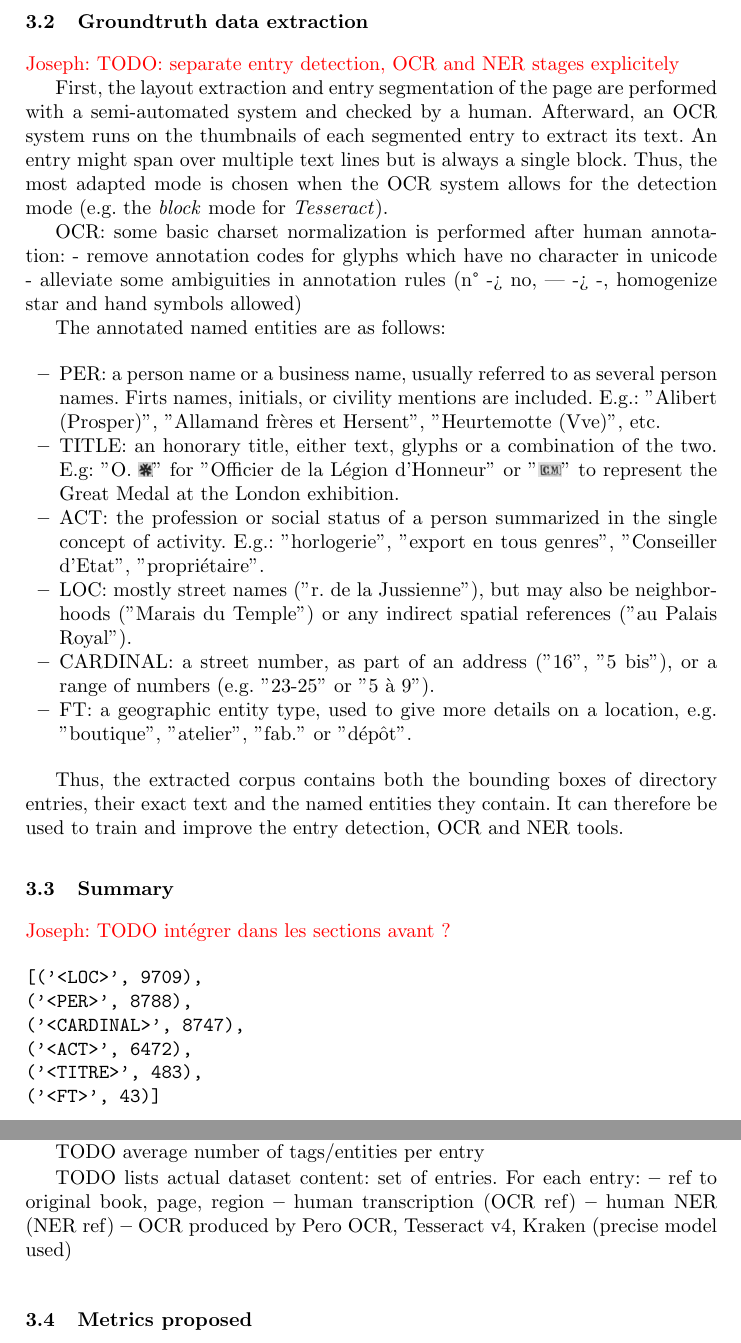
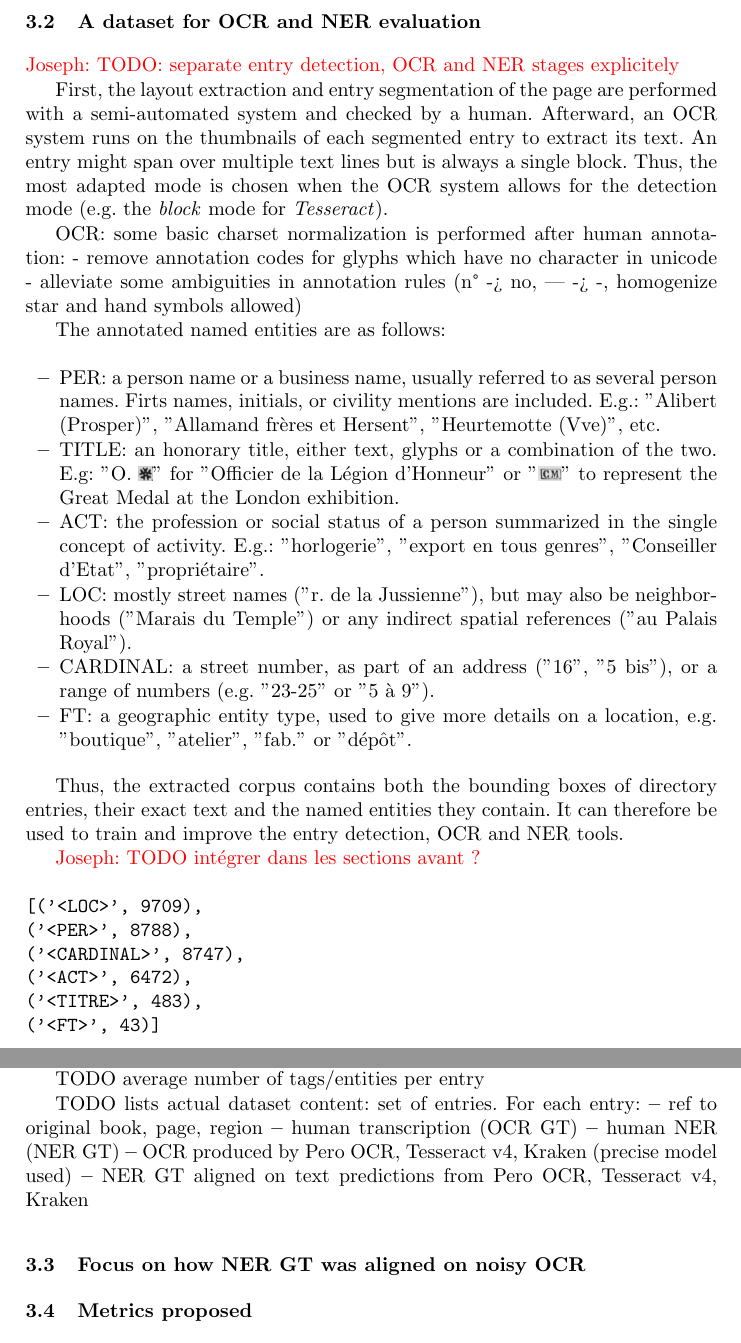
Before and after one commit to soduco/paper-ner-bench-das22, a LaTeX thesis (src-latex/main-paper.tex, which reads src-latex/parts/30-dataset.tex): two parts of pages 8 and 9 of 18, joined at a grey line, cut at the place of the change. Compiled offline with pdfLaTeX.

Commit message:
Proposition plan section dataset

```diff
--- a/src-latex/parts/30-dataset.tex
+++ b/src-latex/parts/30-dataset.tex
@@ -34,7 +34,7 @@ For example, the Didot directory of 1854 is organised according to three indexes
 These pieces of information constituting the structure of the entries are the basic data that we want to extract, deduplicate and structure in order to build a spatio-temporal database of XIX\textsuperscript{th} century Parisian inhabitants and businesses. With the exception of some potentially wordy activity descriptions, they correspond to named entities. However, as Table \ref{tab:directories} shows, while most entries contain the same types of named entities, their order and the way they are written vary from one directory or index to another. To provide examples of each entry structure, pages from each type have thus been annotated\footnote{In this work, the street name index entries have not been included as they are very different from the others. The strategy to be adopted to process them without loss of quality for the NER model will be the subject of future work.}.
 
 
-\subsection{Groundtruth data extraction}
+\subsection{A dataset for OCR and NER evaluation}
 \joseph{TODO: separate entry detection, OCR and NER stages explicitely}
 
 First, the layout extraction and entry segmentation of the page are performed with a semi-automated system and
@@ -62,7 +62,6 @@ The annotated named entities are as follows:
 Thus, the extracted corpus contains both the bounding boxes of directory entries, their exact text and the named entities they contain. It can therefore be used to train and improve the entry detection, OCR and NER tools.
 % book, page, box, text_ocr, ner_xml (+uid within a page)
 
-\subsection{Summary}
 \joseph{TODO intégrer dans les sections avant ?}
 
 \begin{verbatim}
@@ -89,11 +88,14 @@ TODO average number of tags/entities per entry
 TODO lists actual dataset content: set of entries. For each entry:
 \begin{itemize*}
     \item ref to original book, page, region
-    \item human transcription (OCR ref)
-    \item human NER (NER ref)
+    \item human transcription (OCR GT)
+    \item human NER (NER GT)
     \item OCR produced by Pero OCR, Tesseract v4, Kraken (precise model used)
+    \item NER GT aligned on text predictions from Pero OCR, Tesseract v4, Kraken
 \end{itemize*}
 
+
+\subsection{Focus on how NER GT was aligned on noisy OCR}
 
 \subsection{Metrics proposed}
 
```
